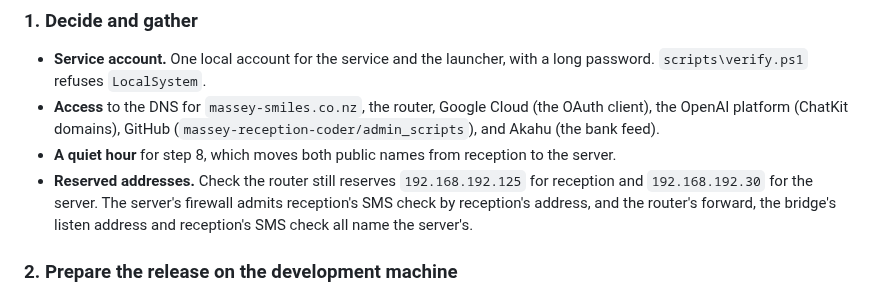
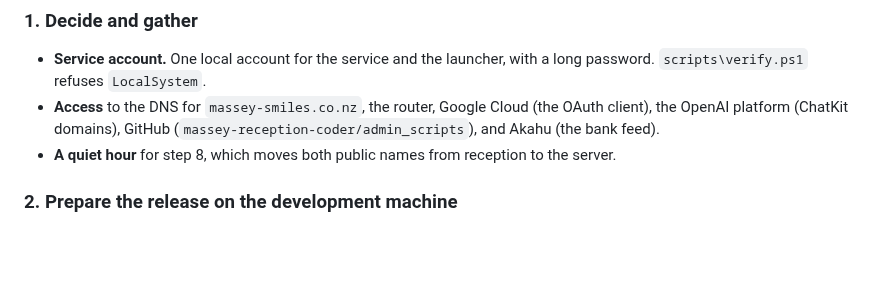
Before and after one commit to corrin/dental_practice_admin, a Markdown page: deploy/RELEASE.md, the part around the change. Drawn GitHub-style; blank space fills up the shorter version.

Commit message:
Drop the address check; the setup guide records both reservations
Co-Authored-By: Claude Opus 5.5 <noreply@anthropic.com>

```diff
--- a/deploy/RELEASE.md
+++ b/deploy/RELEASE.md
@@ -49,10 +49,6 @@ From outside the practice network,
   the OpenAI platform (ChatKit domains), GitHub (`massey-reception-coder/admin_scripts`), and
   Akahu (the bank feed).
 - **A quiet hour** for step 8, which moves both public names from reception to the server.
-- **Reserved addresses.** Check the router still reserves `192.168.192.125` for reception and
-  `192.168.192.30` for the server. The server's firewall admits reception's SMS check by
-  reception's address, and the router's forward, the bridge's listen address and reception's
-  SMS check all name the server's.
 
 ### 2. Prepare the release on the development machine
 
```
